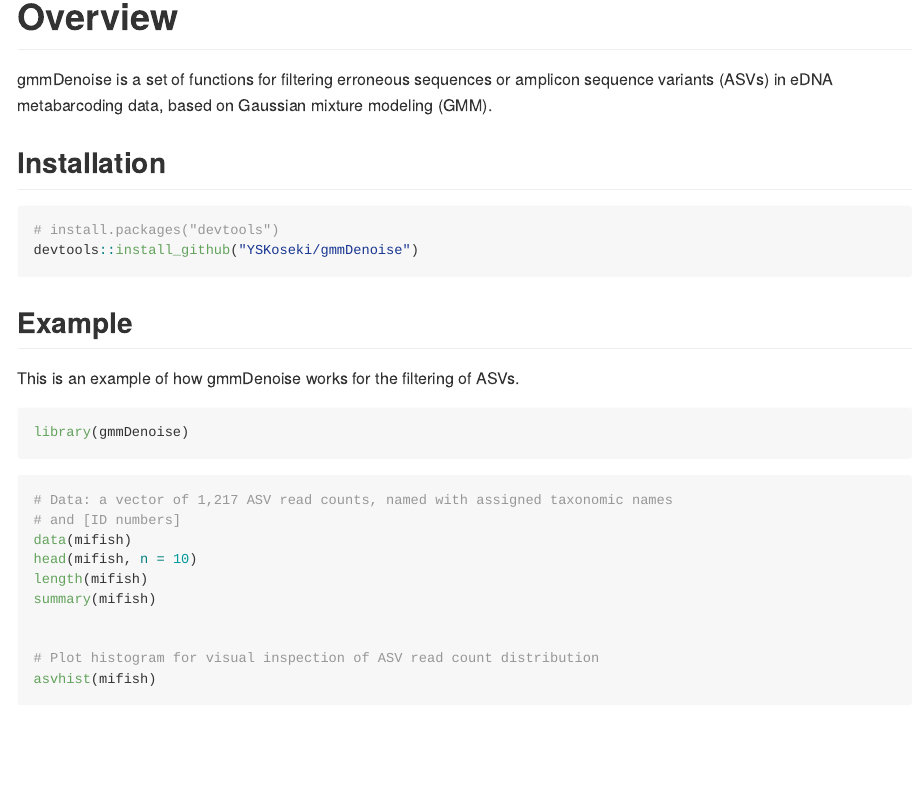
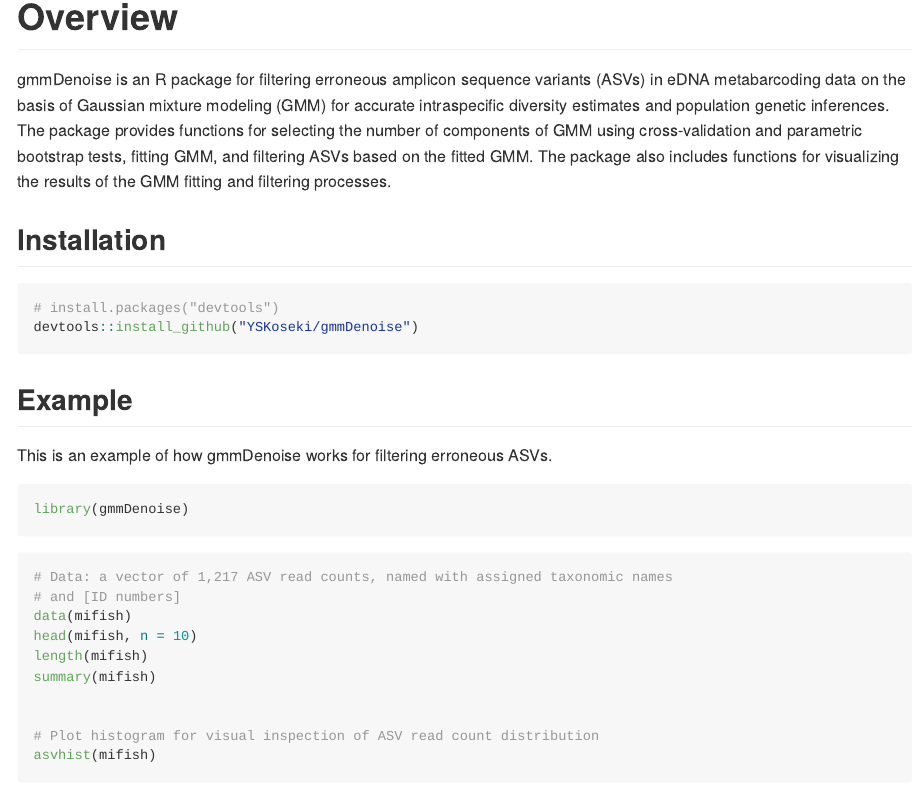
Before and after one commit to YSKoseki/gmmDenoise, an R Markdown document (README.Rmd): the page in a window 1100 px wide, from 130 px down. The pictures show the output file README.md that the author committed with the source, drawn offline in the style of GitHub; badge pictures from the web are left out.

Commit message:
Some documantation improvements

````diff
--- a/README.Rmd
+++ b/README.Rmd
@@ -21,7 +21,7 @@ knitr::opts_chunk$set(
 
 # Overview
 
-gmmDenoise is a set of functions for filtering erroneous sequences or amplicon sequence variants (ASVs) in eDNA metabarcoding data, based on Gaussian mixture modeling (GMM).
+gmmDenoise is an R package for filtering erroneous amplicon sequence variants (ASVs) in eDNA metabarcoding data on the basis of Gaussian mixture modeling (GMM) for accurate intraspecific diversity estimates and population genetic inferences. The package provides functions for selecting the number of components of GMM using cross-validation and parametric bootstrap tests, fitting GMM, and filtering ASVs based on the fitted GMM. The package also includes functions for visualizing the results of the GMM fitting and filtering processes.
 
 ## Installation
 
@@ -32,7 +32,7 @@ devtools::install_github("YSKoseki/gmmDenoise")
 
 ## Example
 
-This is an example of how gmmDenoise works for the filtering of ASVs.
+This is an example of how gmmDenoise works for filtering erroneous ASVs.
 
 ```{r, message = FALSE}
 library(gmmDenoise)
````
Also changed, not shown: README.md, README.Rmd (4 more changed lines), 3 other files.
